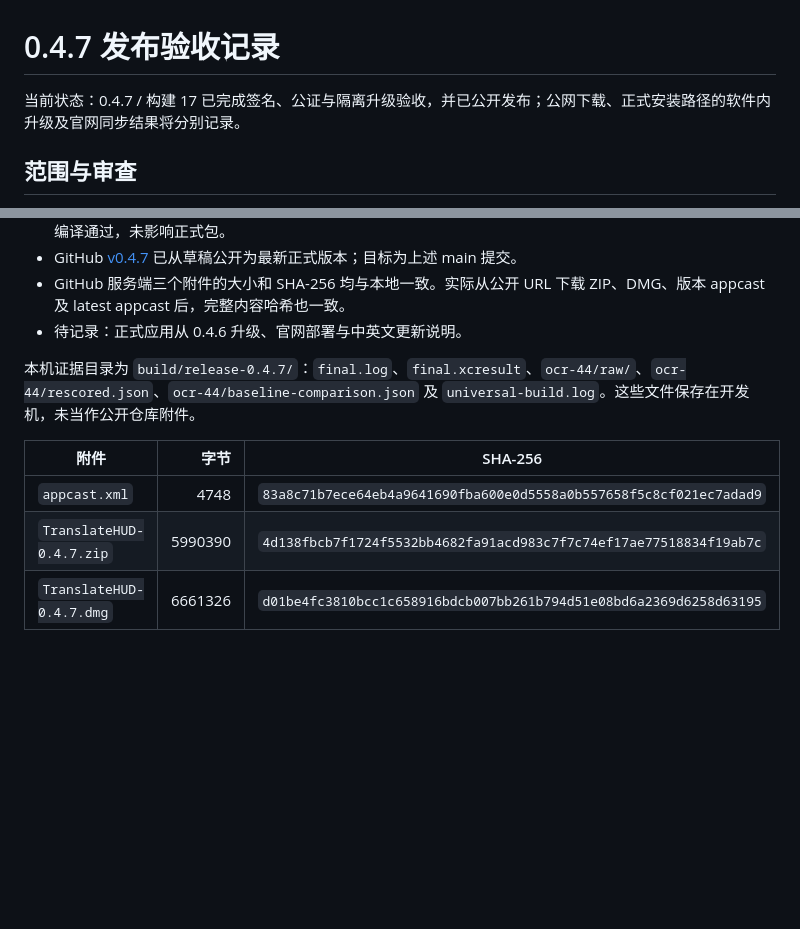
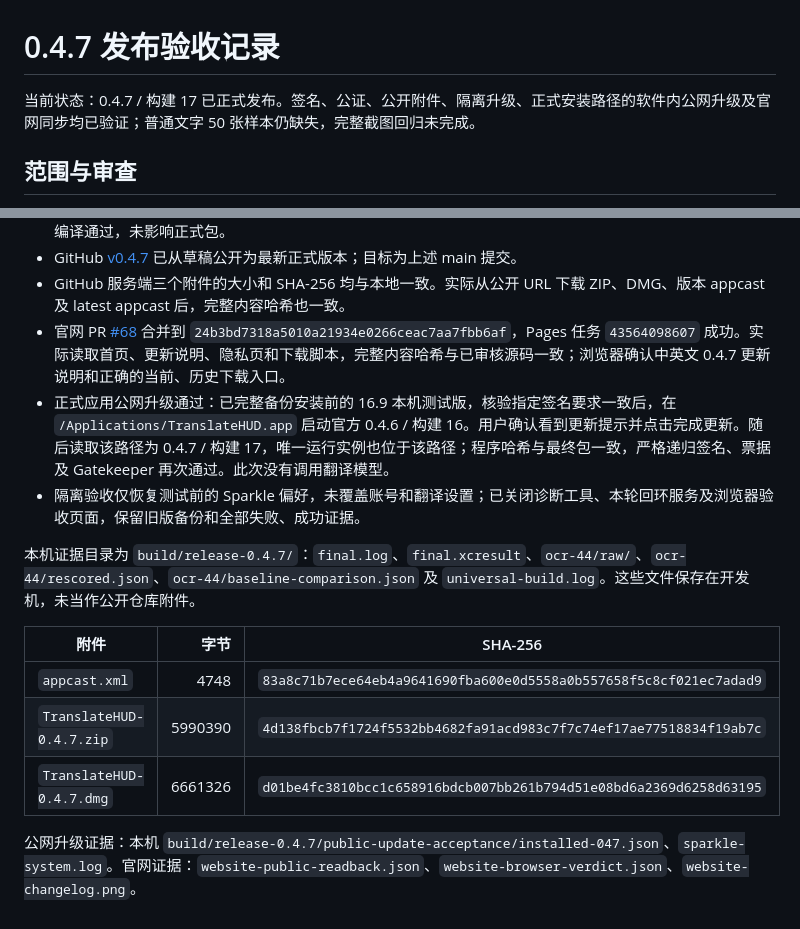
Before and after one commit to jisi71/TranslateHUD, a Markdown page: docs/releases/v0.4.7-validation.md, 2 parts joined by grey strips. Rendered like a GitHub page; blank space fills up the shorter version.

Commit message:
Record verified public 0.4.7 upgrade and website deployment (#69)

```diff
--- a/docs/releases/v0.4.7-validation.md
+++ b/docs/releases/v0.4.7-validation.md
@@ -1,6 +1,6 @@
 # 0.4.7 发布验收记录
 
-当前状态：0.4.7 / 构建 17 已完成签名、公证与隔离升级验收，并已公开发布；公网下载、正式安装路径的软件内升级及官网同步结果将分别记录。
+当前状态：0.4.7 / 构建 17 已正式发布。签名、公证、公开附件、隔离升级、正式安装路径的软件内公网升级及官网同步均已验证；普通文字 50 张样本仍缺失，完整截图回归未完成。
 
 ## 范围与审查
 
@@ -36,7 +36,9 @@ Release 通用构建完成，包含 arm64 与 x86_64，已打开在线更新，
 - 首次隔离工具使用 ad-hoc 身份时安装器启动失败，错误码 4005，目标仍为 0.4.6。恢复 Developer ID 身份和与既有工具一致的配置后复验成功；没有修改正式包。保留失败记录，不把工具错误直接归因于正式应用，也不单凭此复验认定唯一根因。诊断工具首次编译还因发行框架不含头文件失败，改用同版缓存开发头文件后编译通过，未影响正式包。
 - GitHub [v0.4.7](https://github.com/jisi71/TranslateHUD/releases/tag/v0.4.7) 已从草稿公开为最新正式版本；目标为上述 main 提交。
 - GitHub 服务端三个附件的大小和 SHA-256 均与本地一致。实际从公开 URL 下载 ZIP、DMG、版本 appcast 及 latest appcast 后，完整内容哈希也一致。
-- 待记录：正式应用从 0.4.6 升级、官网部署与中英文更新说明。
+- 官网 PR [#68](https://github.com/jisi71/TranslateHUD/pull/68) 合并到 `24b3bd7318a5010a21934e0266ceac7aa7fbb6af`，Pages 任务 `43564098607` 成功。实际读取首页、更新说明、隐私页和下载脚本，完整内容哈希与已审核源码一致；浏览器确认中英文 0.4.7 更新说明和正确的当前、历史下载入口。
+- 正式应用公网升级通过：已完整备份安装前的 16.9 本机测试版，核验指定签名要求一致后，在 `/Applications/TranslateHUD.app` 启动官方 0.4.6 / 构建 16。用户确认看到更新提示并点击完成更新。随后读取该路径为 0.4.7 / 构建 17，唯一运行实例也位于该路径；程序哈希与最终包一致，严格递归签名、票据及 Gatekeeper 再次通过。此次没有调用翻译模型。
+- 隔离验收仅恢复测试前的 Sparkle 偏好，未覆盖账号和翻译设置；已关闭诊断工具、本轮回环服务及浏览器验收页面，保留旧版备份和全部失败、成功证据。
 
 本机证据目录为 `build/release-0.4.7/`：`final.log`、`final.xcresult`、`ocr-44/raw/`、`ocr-44/rescored.json`、`ocr-44/baseline-comparison.json` 及 `universal-build.log`。这些文件保存在开发机，未当作公开仓库附件。
 
@@ -46,3 +48,5 @@ Release 通用构建完成，包含 arm64 与 x86_64，已打开在线更新，
 | `appcast.xml` | 4748 | `83a8c71b7ece64eb4a9641690fba600e0d5558a0b557658f5c8cf021ec7adad9` |
 | `TranslateHUD-0.4.7.zip` | 5990390 | `4d138fbcb7f1724f5532bb4682fa91acd983c7f7c74ef17ae77518834f19ab7c` |
 | `TranslateHUD-0.4.7.dmg` | 6661326 | `d01be4fc3810bcc1c658916bdcb007bb261b794d51e08bd6a2369d6258d63195` |
+
+公网升级证据：本机 `build/release-0.4.7/public-update-acceptance/installed-047.json`、`sparkle-system.log`。官网证据：`website-public-readback.json`、`website-browser-verdict.json`、`website-changelog.png`。
```
